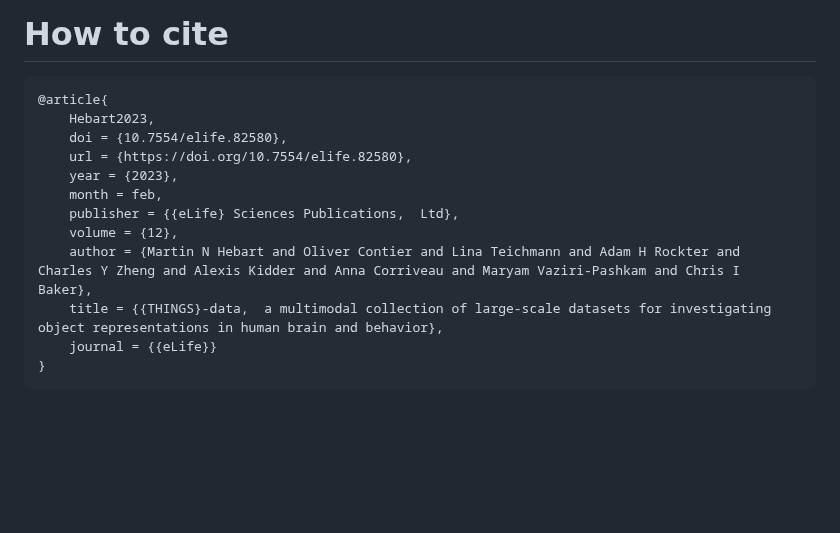
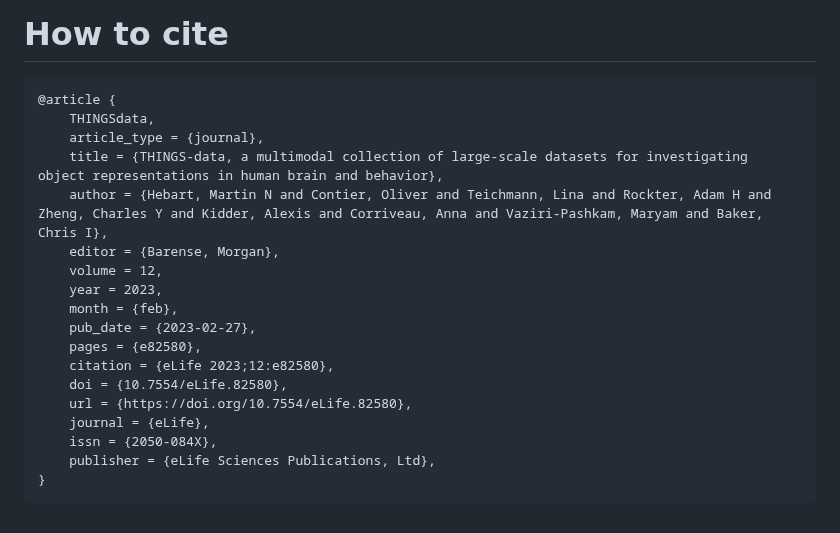
Before and after one commit to ViCCo-Group/THINGS-data, a Markdown page: README.md, the part around the change. GitHub-like rendering; blank space fills up the shorter version.

Commit message:
fixed howtocite

````diff
--- a/README.md
+++ b/README.md
@@ -54,16 +54,22 @@ The behavioral dataset containing 4.7 million human similarity judgements is ava
 
 # How to cite
 ```
-@article{
-	Hebart2023,
-	doi = {10.7554/elife.82580},
-  	url = {https://doi.org/10.7554/elife.82580},
-	year = {2023},
-	month = feb,
-	publisher = {{eLife} Sciences Publications,  Ltd},
-	volume = {12},
-	author = {Martin N Hebart and Oliver Contier and Lina Teichmann and Adam H Rockter and Charles Y Zheng and Alexis Kidder and Anna Corriveau and Maryam Vaziri-Pashkam and Chris I Baker},
-	title = {{THINGS}-data,  a multimodal collection of large-scale datasets for investigating object representations in human brain and behavior},
-	journal = {{eLife}}
+@article {
+	THINGSdata,
+	article_type = {journal},
+	title = {THINGS-data, a multimodal collection of large-scale datasets for investigating object representations in human brain and behavior},
+	author = {Hebart, Martin N and Contier, Oliver and Teichmann, Lina and Rockter, Adam H and Zheng, Charles Y and Kidder, Alexis and Corriveau, Anna and Vaziri-Pashkam, Maryam and Baker, Chris I},
+	editor = {Barense, Morgan},
+	volume = 12,
+	year = 2023,
+	month = {feb},
+	pub_date = {2023-02-27},
+	pages = {e82580},
+	citation = {eLife 2023;12:e82580},
+	doi = {10.7554/eLife.82580},
+	url = {https://doi.org/10.7554/eLife.82580},
+	journal = {eLife},
+	issn = {2050-084X},
+	publisher = {eLife Sciences Publications, Ltd},
 }
 ```
````
